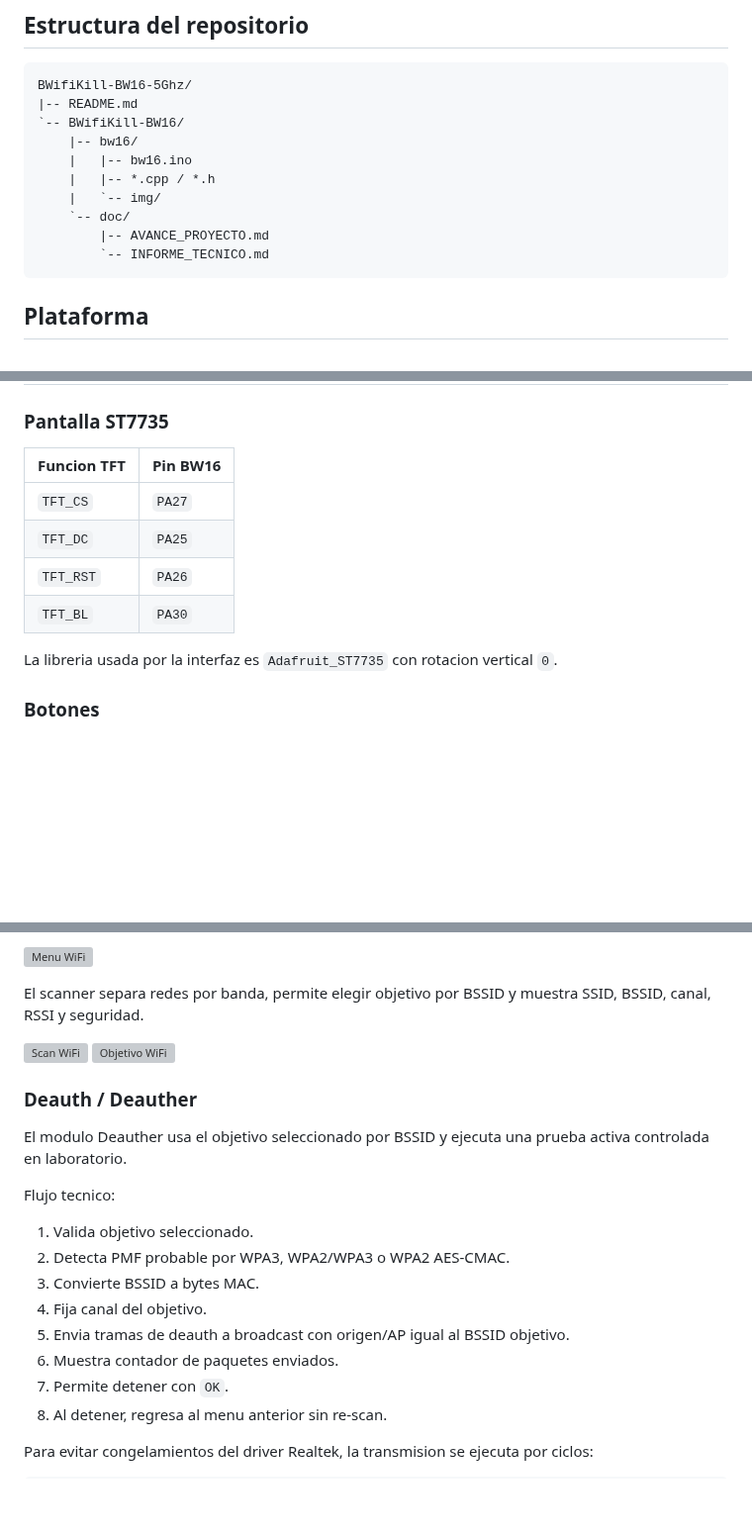
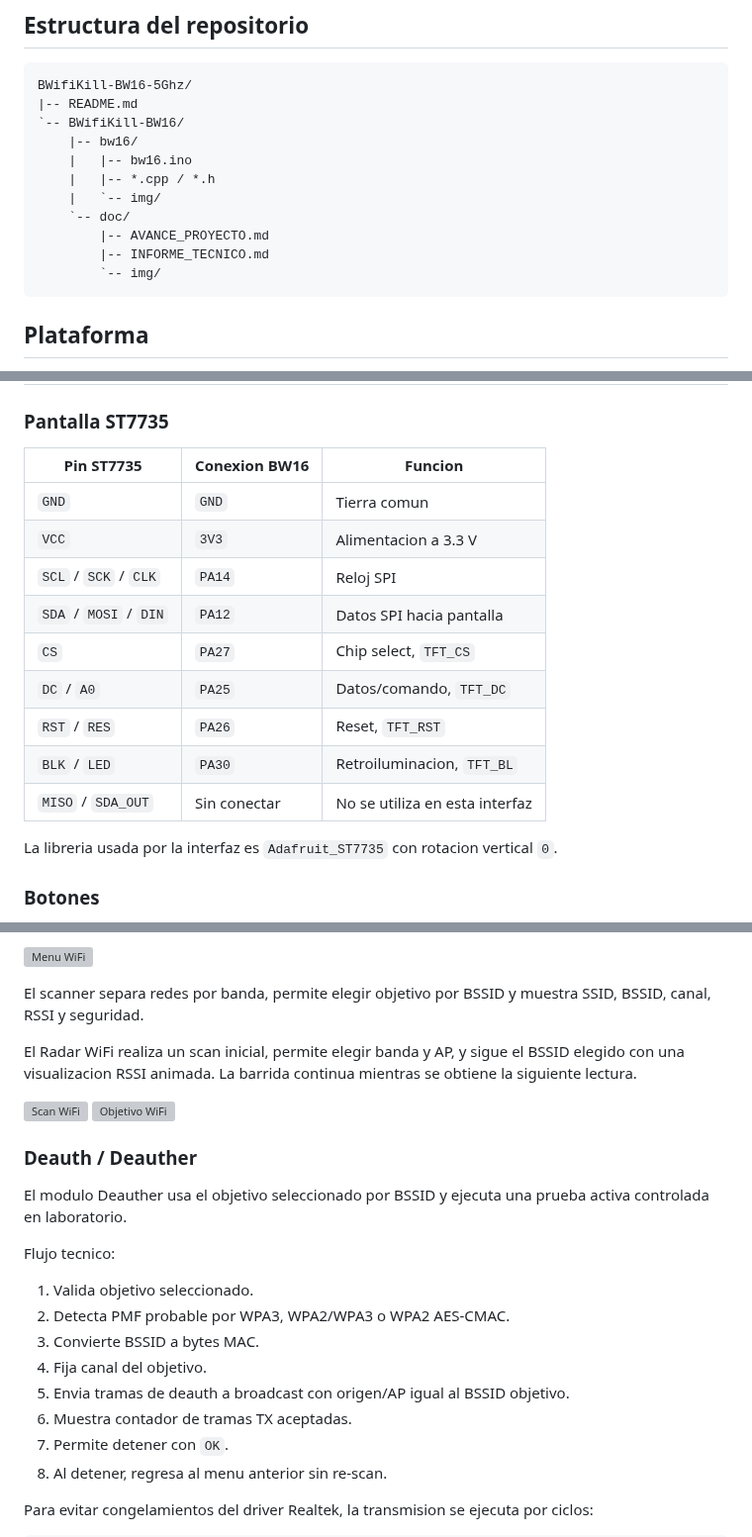
Before and after one commit to pepeangell5/BWifiKill-BW16-5Ghz, a Markdown page: README.md, 3 parts joined by grey strips. Shown at 99% size. GitHub-like rendering; blank space fills up the shorter version; grey boxes are pictures that could not be loaded.

Commit message:
Add live WiFi radar and connection docs

````diff
--- a/README.md
+++ b/README.md
@@ -28,7 +28,8 @@ BWifiKill-BW16-5Ghz/
     |   `-- img/
     `-- doc/
         |-- AVANCE_PROYECTO.md
-        `-- INFORME_TECNICO.md
+        |-- INFORME_TECNICO.md
+        `-- img/
 ```
 
 ## Plataforma
@@ -55,12 +56,17 @@ BWifiKill-BW16-5Ghz/
 
 ### Pantalla ST7735
 
-| Funcion TFT | Pin BW16 |
-| --- | --- |
-| `TFT_CS` | `PA27` |
-| `TFT_DC` | `PA25` |
-| `TFT_RST` | `PA26` |
-| `TFT_BL` | `PA30` |
+| Pin ST7735 | Conexion BW16 | Funcion |
+| --- | --- | --- |
+| `GND` | `GND` | Tierra comun |
+| `VCC` | `3V3` | Alimentacion a 3.3 V |
+| `SCL` / `SCK` / `CLK` | `PA14` | Reloj SPI |
+| `SDA` / `MOSI` / `DIN` | `PA12` | Datos SPI hacia pantalla |
+| `CS` | `PA27` | Chip select, `TFT_CS` |
+| `DC` / `A0` | `PA25` | Datos/comando, `TFT_DC` |
+| `RST` / `RES` | `PA26` | Reset, `TFT_RST` |
+| `BLK` / `LED` | `PA30` | Retroiluminacion, `TFT_BL` |
+| `MISO` / `SDA_OUT` | Sin conectar | No se utiliza en esta interfaz |
 
 La libreria usada por la interfaz es `Adafruit_ST7735` con rotacion vertical `0`.
 
@@ -103,6 +116,8 @@ El menu WiFi incluye:
 ![Menu WiFi](BWifiKill-BW16/bw16/img/wifi/wifi-menu.JPG)
 
 El scanner separa redes por banda, permite elegir objetivo por BSSID y muestra SSID, BSSID, canal, RSSI y seguridad.
+
+El Radar WiFi realiza un scan inicial, permite elegir banda y AP, y sigue el BSSID elegido con una visualizacion RSSI animada. La barrida continua mientras se obtiene la siguiente lectura.
 
 ![Scan WiFi](BWifiKill-BW16/bw16/img/wifi/wifi-scann.JPG)
 ![Objetivo WiFi](BWifiKill-BW16/bw16/img/wifi/wifi-objetivo.JPG)
@@ -118,7 +133,7 @@ Flujo tecnico:
 3. Convierte BSSID a bytes MAC.
 4. Fija canal del objetivo.
 5. Envia tramas de deauth a broadcast con origen/AP igual al BSSID objetivo.
-6. Muestra contador de paquetes enviados.
+6. Muestra contador de tramas TX aceptadas.
 7. Permite detener con `OK`.
 8. Al detener, regresa al menu anterior sin re-scan.
 
````
Also changed, not shown: other parts of README.md (+14 -7 lines), BWifiKill-BW16/doc/AVANCE_PROYECTO.md (+3 -2 lines), BWifiKill-BW16/doc/INFORME_TECNICO.md (+25 -0 lines), BWifiKill-BW16/doc/img/BW16-Conexiones.jpg (added), BWifiKill-BW16/doc/img/ST7735-pantalla-frente.jpg (added), BWifiKill-BW16/doc/img/ST7735-pantalla.jpg (added), 11 other files.
